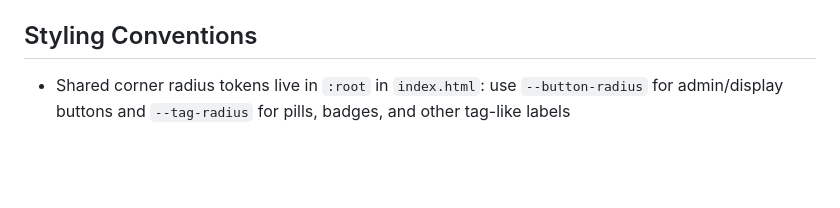
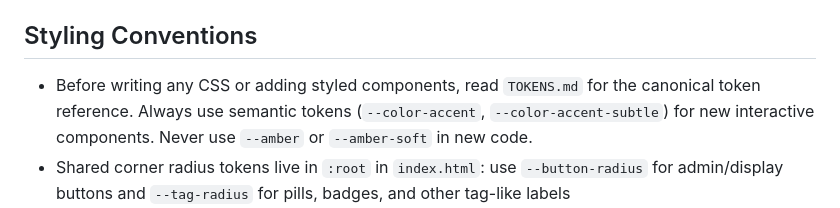
Before and after one commit to chrisaug21/homeboard, a Markdown page: AGENTS.md, the part around the change. Drawn GitHub-style; blank space fills up the shorter version.

Commit message:
Add design token reference docs

```diff
--- a/AGENTS.md
+++ b/AGENTS.md
@@ -91,6 +91,7 @@ netlify.toml        — build + env var injection via sed
 - When pushing any change: always increment `VERSION` in `js/shared.js` by at least a patch bump (use a minor bump for features when appropriate), update `CACHE_NAME` in `sw.js` to match, and keep `README.md` accurate — document new tables, env vars, or screens as they are added
 
 ## Styling Conventions
+- Before writing any CSS or adding styled components, read `TOKENS.md` for the canonical token reference. Always use semantic tokens (`--color-accent`, `--color-accent-subtle`) for new interactive components. Never use `--amber` or `--amber-soft` in new code.
 - Shared corner radius tokens live in `:root` in `index.html`: use `--button-radius` for admin/display buttons and `--tag-radius` for pills, badges, and other tag-like labels
 - Keep admin action-button sizing responsive: on screens up to 480 px, a lone primary action should fill the row and two-button action rows should split into equal widths
 - The admin nav is a fixed bottom bar pinned flush to the viewport edge; do not reintroduce floating gaps, translucent glass treatment, or drop shadows there
```
Also changed, not shown: CLAUDE.md (+1 -0 lines), TOKENS.md (added, +138 -0 lines).
